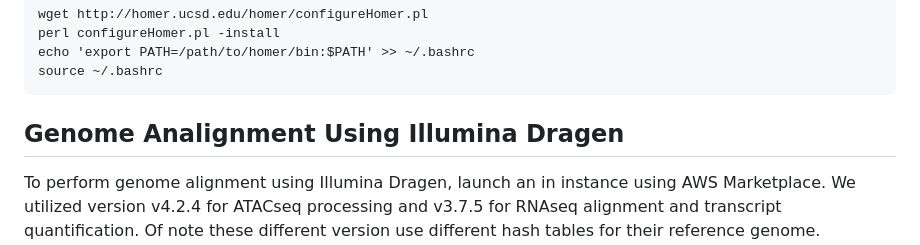
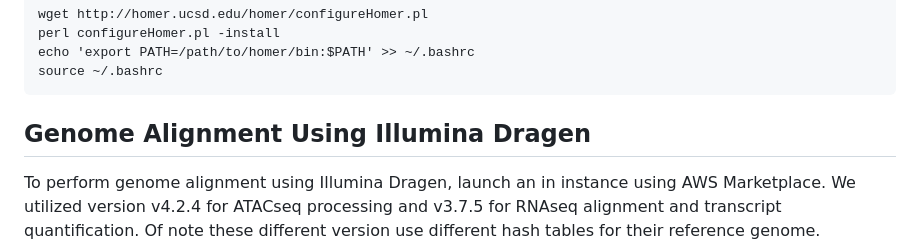
Before and after one commit to thehonglab/SMARCB1_DMS, a Markdown page: README.md, the part around the change. GitHub-like rendering.

Commit message:
README.update

````diff
--- a/README.md
+++ b/README.md
@@ -59,7 +59,7 @@ echo 'export PATH=/path/to/homer/bin:$PATH' >> ~/.bashrc
 source ~/.bashrc
 ```
 
-## Genome Analignment Using Illumina Dragen
+## Genome Alignment Using Illumina Dragen
 
 To perform genome alignment using Illumina Dragen, launch an in instance using AWS Marketplace.
 We utilized version v4.2.4 for ATACseq processing and v3.7.5 for RNAseq alignment and transcript quantification. Of note these different version use different hash tables for their reference genome. Instructions on making of this hash table are provided below.
````
